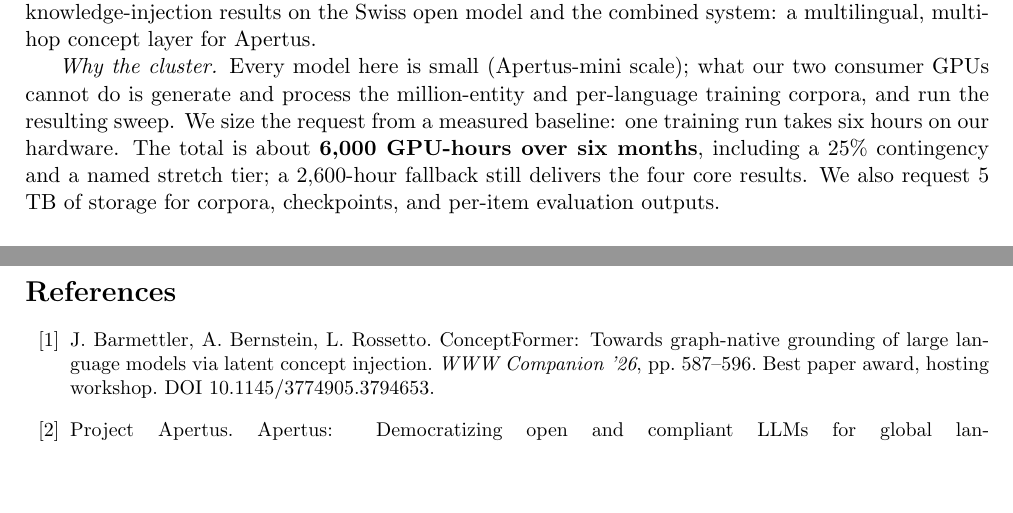
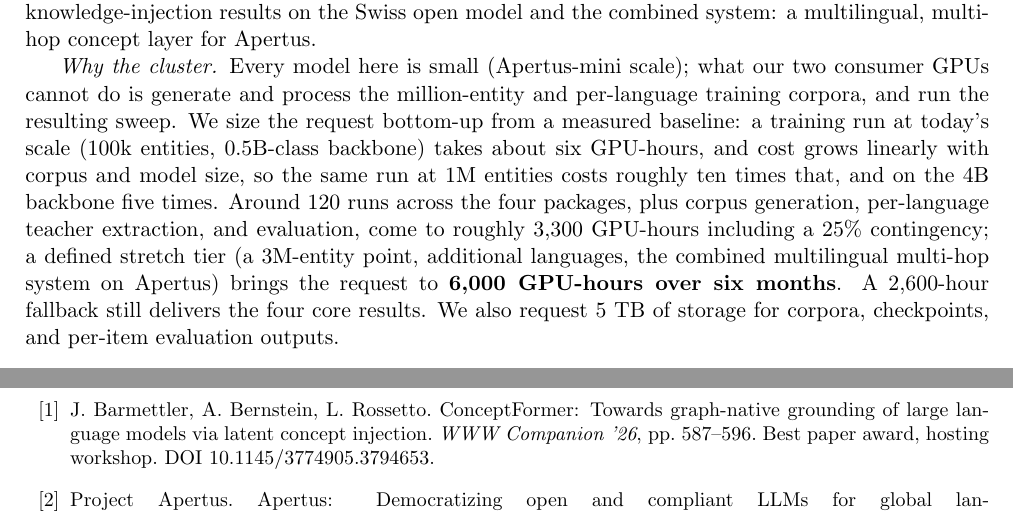
Before and after one commit to joelbarmettlerUZH/ConceptFormer, a LaTeX document (v2/grant/proposal.tex): two parts of pages 3 and 5 of 5 before the commit and two parts of pages 3 and 6 of 6 after it, joined at a grey line, cut so that both start at the same text, the shorter picture padded with empty space. Compiled offline with pdfLaTeX.

Commit message:
Grant: fix compute-sizing sentence -- ~120 runs with scale multipliers, not runs x 6h
The compressed sentence implied 1,000 six-hour runs. Now states the actual
model: 6 GPU-h at (100k, 0.5B-class) scaling linearly in corpus and model size
(1M ~10x, 4B ~5x), ~120 runs + corpus generation + per-language teacher
extraction = ~3,300 GPU-h incl. contingency, stretch tier to 6,000.

Co-Authored-By: Claude Opus 4.8 <noreply@anthropic.com>
Claude-Session: https://claude.ai/code/session_01UNefkRAg5SSdSiFHusGje6

```diff
--- a/v2/grant/proposal.tex
+++ b/v2/grant/proposal.tex
@@ -139,10 +139,15 @@
 
 \emph{Why the cluster.} Every model here is small (Apertus-mini scale); what our two consumer GPUs
 cannot do is generate and process the million-entity and per-language training corpora, and run
-the resulting sweep. We size the request from a measured baseline: one training run takes six
-hours on our hardware. The total is about \textbf{6{,}000 GPU-hours over six months}, including a
-25\% contingency and a named stretch tier; a 2{,}600-hour fallback still delivers the four core
-results. We also request 5 TB of storage for corpora, checkpoints, and per-item evaluation outputs.
+the resulting sweep. We size the request bottom-up from a measured baseline: a training run at
+today's scale (100k entities, 0.5B-class backbone) takes about six GPU-hours, and cost grows
+linearly with corpus and model size, so the same run at 1M entities costs roughly ten times
+that, and on the 4B backbone five times. Around 120 runs across the four packages, plus corpus
+generation, per-language teacher extraction, and evaluation, come to roughly 3{,}300 GPU-hours
+including a 25\% contingency; a defined stretch tier (a 3M-entity point, additional languages,
+the combined multilingual multi-hop system on Apertus) brings the request to \textbf{6{,}000
+GPU-hours over six months}. A 2{,}600-hour fallback still delivers the four core results. We
+also request 5 TB of storage for corpora, checkpoints, and per-item evaluation outputs.
 
 \subsection*{d. Team}
 The team has carried this line of work through peer review once already: v1 \cite{cfv1}
```
Also changed, not shown: v2/grant/proposal.pdf.
